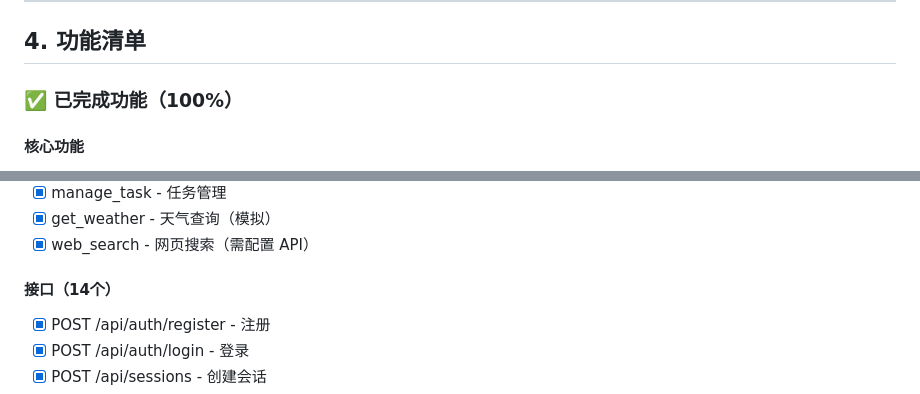
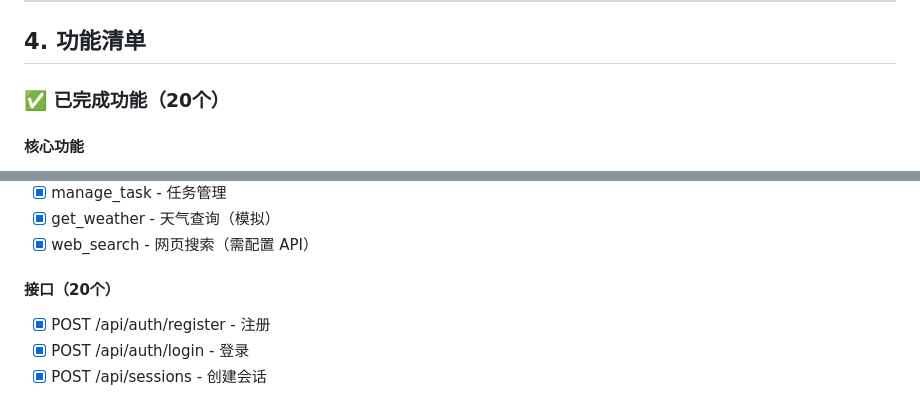
Before and after one commit to sen520/personal-assisant, a Markdown page: plan.md, 2 parts joined by grey strips. GitHub-like rendering.

```diff
--- a/plan.md
+++ b/plan.md
@@ -129,7 +129,7 @@ personal-assistant/
 
 ## 4. 功能清单
 
-### ✅ 已完成功能（100%）
+### ✅ 已完成功能（20个）
 
 #### 核心功能
 - [x] **智能对话** - DeepSeek-V3 模型，支持流式响应
@@ -159,7 +159,7 @@ personal-assistant/
 - [x] get_weather - 天气查询（模拟）
 - [x] web_search - 网页搜索（需配置 API）
 
-#### 接口（14个）
+#### 接口（20个）
 - [x] POST /api/auth/register - 注册
 - [x] POST /api/auth/login - 登录
 - [x] POST /api/sessions - 创建会话
```
Also changed, not shown: other parts of plan.md (+14 -7 lines).
